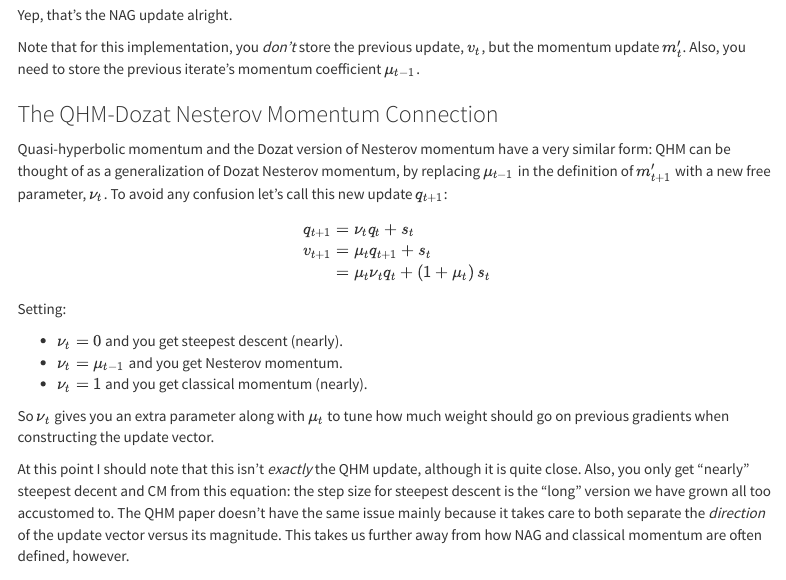
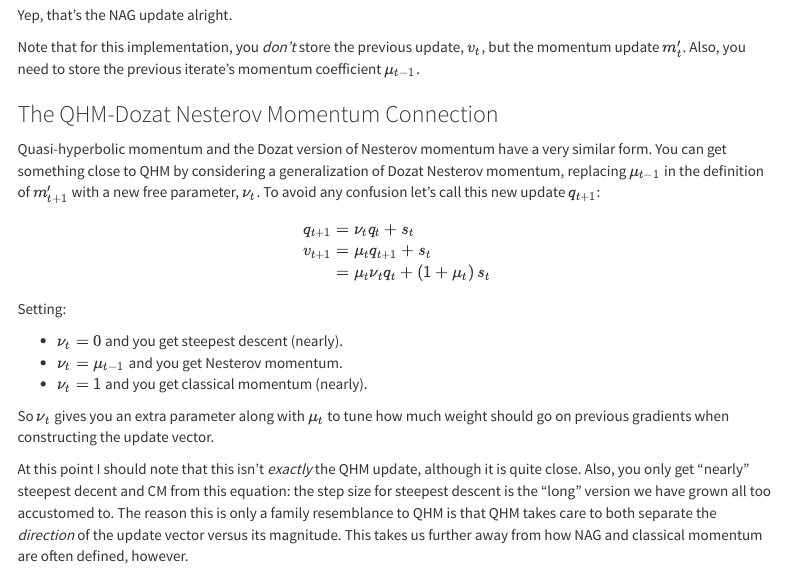
Before and after one commit to jlmelville/mize, an R Markdown document (docs/nesterov.Rmd): the page in a window 1100 px wide, from 13300 px down. Rendered offline with R 4.5, knitr and Pandoc, with nearby package versions; menus at the side of the page are left out.

Commit message:
minor fixes

```diff
--- a/docs/nesterov.Rmd
+++ b/docs/nesterov.Rmd
@@ -969,10 +969,10 @@ iterate's momentum coefficient $\mu_{t-1}$.
 ### The QHM-Dozat Nesterov Momentum Connection
 
 Quasi-hyperbolic momentum and the Dozat version of Nesterov momentum have a
-very similar form: QHM can be thought of as a generalization of Dozat Nesterov
-momentum, by replacing $\mu_{t-1}$ in the definition of $m^{\prime}_{t+1}$
-with a new free parameter, $\nu_{t}$. To avoid any confusion let's call this
-new update $q_{t+1}$:
+very similar form. You can get something close to QHM by considering a
+generalization of Dozat Nesterov momentum, replacing $\mu_{t-1}$ in the
+definition of $m^{\prime}_{t+1}$ with a new free parameter, $\nu_{t}$. To avoid
+any confusion let's call this new update $q_{t+1}$:
 
 $$
 \begin{equation}
@@ -996,10 +996,10 @@ weight should go on previous gradients when constructing the update vector.
 At this point I should note that this isn't *exactly* the QHM update, although
 it is quite close. Also, you only get "nearly" steepest decent and CM from this
 equation: the step size for steepest descent is the "long" version we have grown
-all too accustomed to. The QHM paper doesn't have the same issue mainly because
-it takes care to both separate the *direction* of the update vector versus its
-magnitude. This takes us further away from how NAG and classical momentum are
-often defined, however.
+all too accustomed to. The reason this is only a family resemblance to QHM is
+that QHM takes care to both separate the *direction* of the update vector versus
+its magnitude. This takes us further away from how NAG and classical momentum
+are often defined, however.
 
 ## NAG in practice
 
```
Also changed, not shown: docs/nesterov.Rmd (2 more changed lines), 1 other file.
